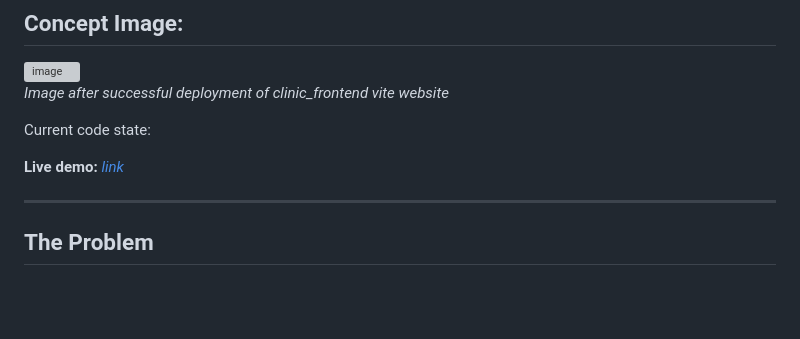
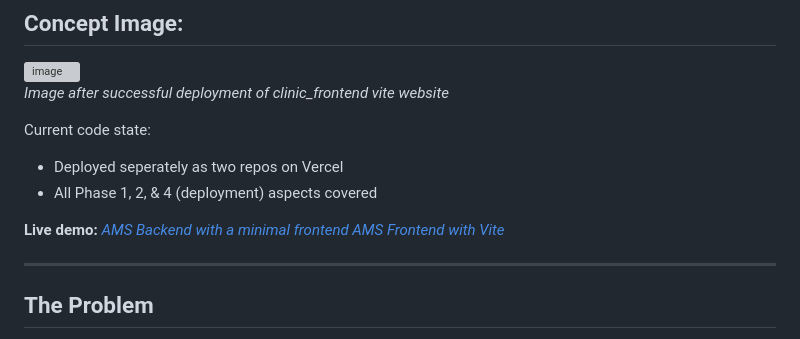
Before and after one commit to AdityaShankar1/AMS_Clinic, a Markdown page: README.md, the part around the change. GitHub-like rendering; blank space fills up the shorter version; grey boxes are pictures that could not be loaded.

Commit message:
Revise live demo links in README
Updated live demo links and deployment information.

```diff
--- a/README.md
+++ b/README.md
@@ -12,7 +12,11 @@ _Image after successful deployment of clinic_frontend vite website_
 
 Current code state:
 
-**Live demo:** [_link_](https://ams-clinic.vercel.app/)
+- Deployed seperately as two repos on Vercel
+- All Phase 1, 2, & 4 (deployment) aspects covered
+
+**Live demo:** [_AMS Backend with a minimal frontend_](https://ams-clinic.vercel.app/)
+[_AMS Frontend with Vite_](https://ams-clinic-frontend.vercel.app/)
 
 ---
 
```
